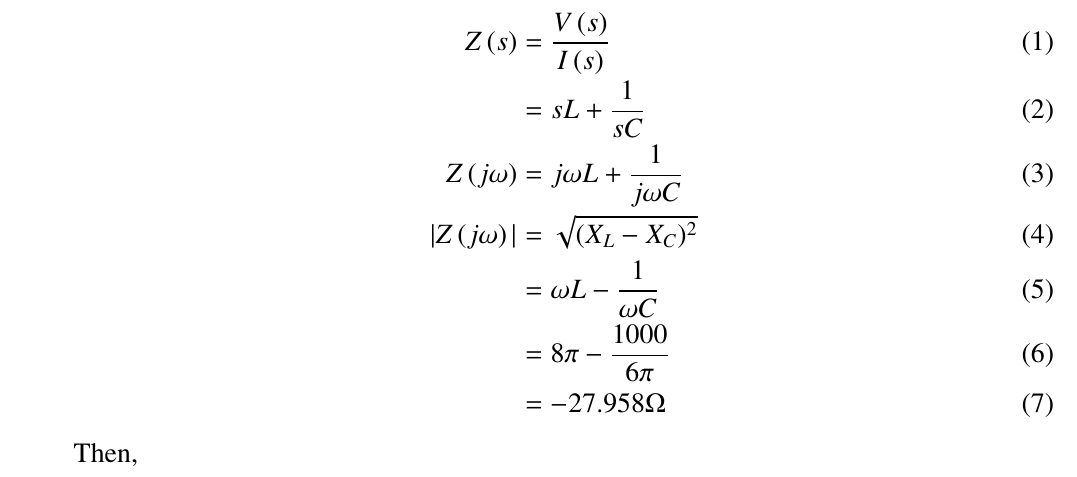
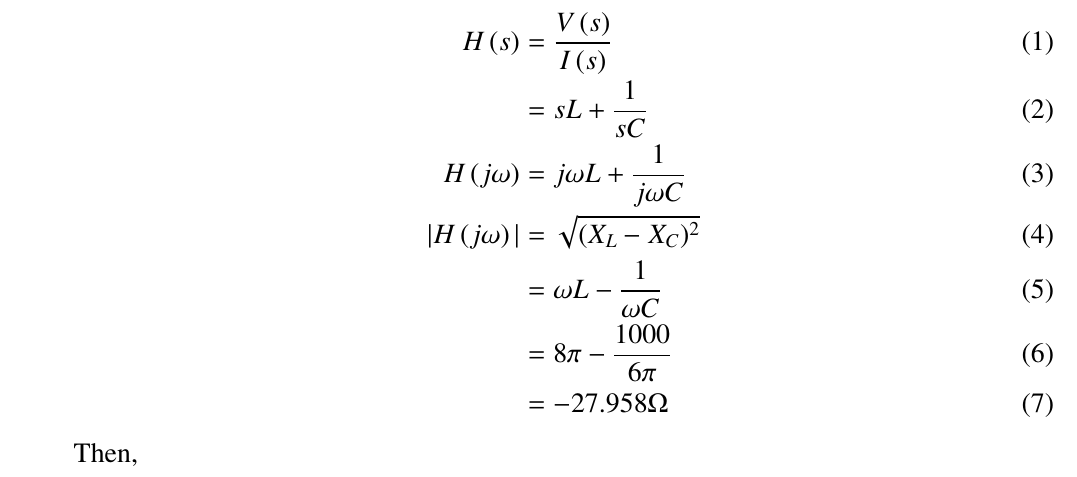
Before and after one commit to NimalSreekumar576/SIGNALS-AND-SYSTEMS-ASSIGNMENT, a LaTeX paper (NCERT_ ANALOG/main3.tex): part of page 1 of 3, cut so that both start at the same text. Compiled offline with pdfLaTeX.

Commit message:
Add files via upload

```diff
--- a/NCERT_ ANALOG/main3.tex
+++ b/NCERT_ ANALOG/main3.tex
@@ -198,10 +198,10 @@ A circuit containing a 80mH inductor and a 60$\mu$F capacitor in series is conne
 \begin{enumerate}
     \item
     \begin{align}
-    Z\brak{s} &=\frac{V\brak{s}}{I\brak{s}}\\
+    H\brak{s} &=\frac{V\brak{s}}{I\brak{s}}\\
     &=sL+\frac{1}{sC}\\
-    Z\brak{j\omega} &= j\omega L + \frac{1}{j\omega C}\\
-    |Z\brak{j\omega}| &=\sqrt{(X_L - X_C)^2} \\
+    H\brak{j\omega} &= j\omega L + \frac{1}{j\omega C}\\
+    |H\brak{j\omega}| &=\sqrt{(X_L - X_C)^2} \\
     &=\omega L - \frac{1}{\omega C} \\
     &= 8\pi - \frac{1000}{6\pi}\\
     &= -27.958\Omega
```
Also changed, not shown: NCERT_ ANALOG/main3.pdf.
